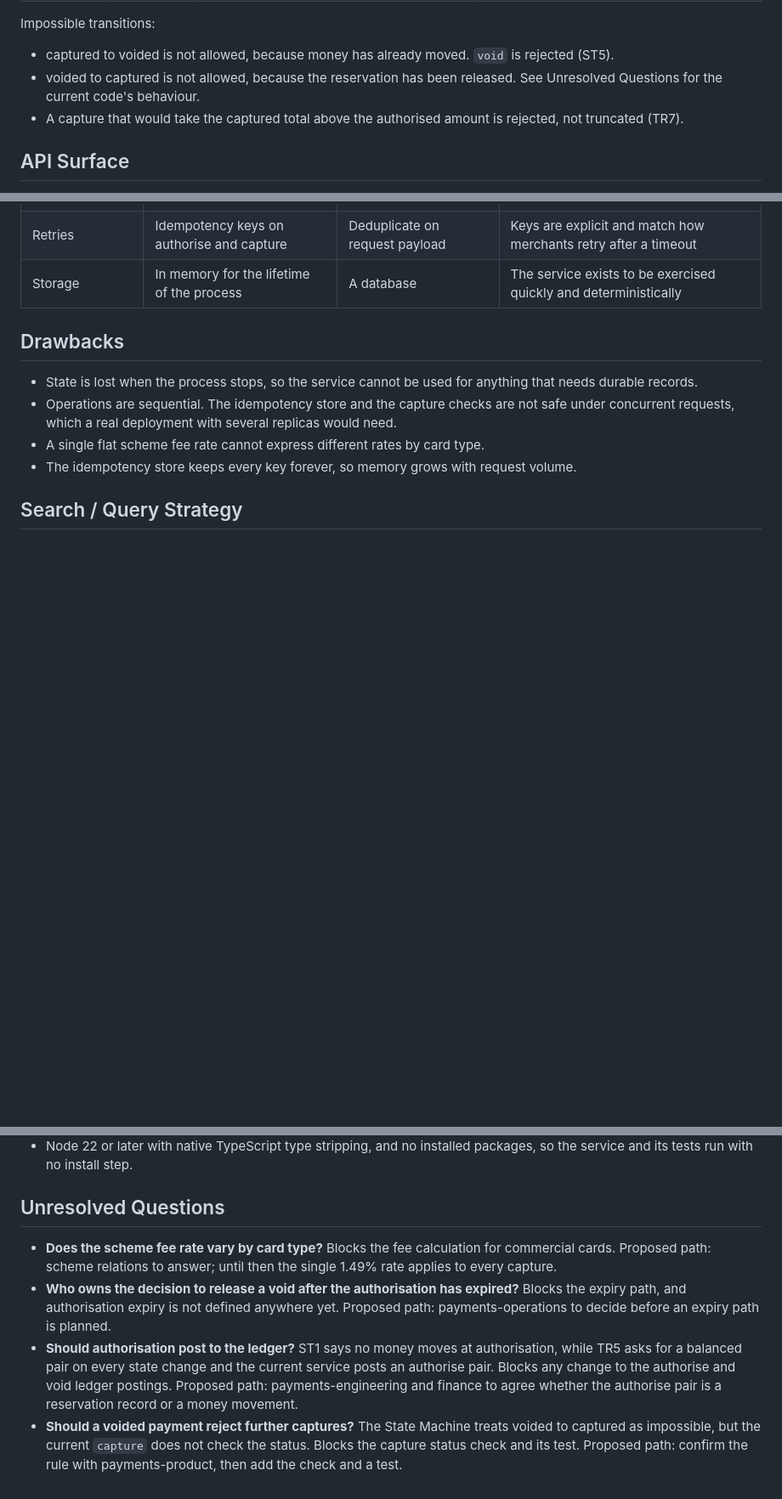
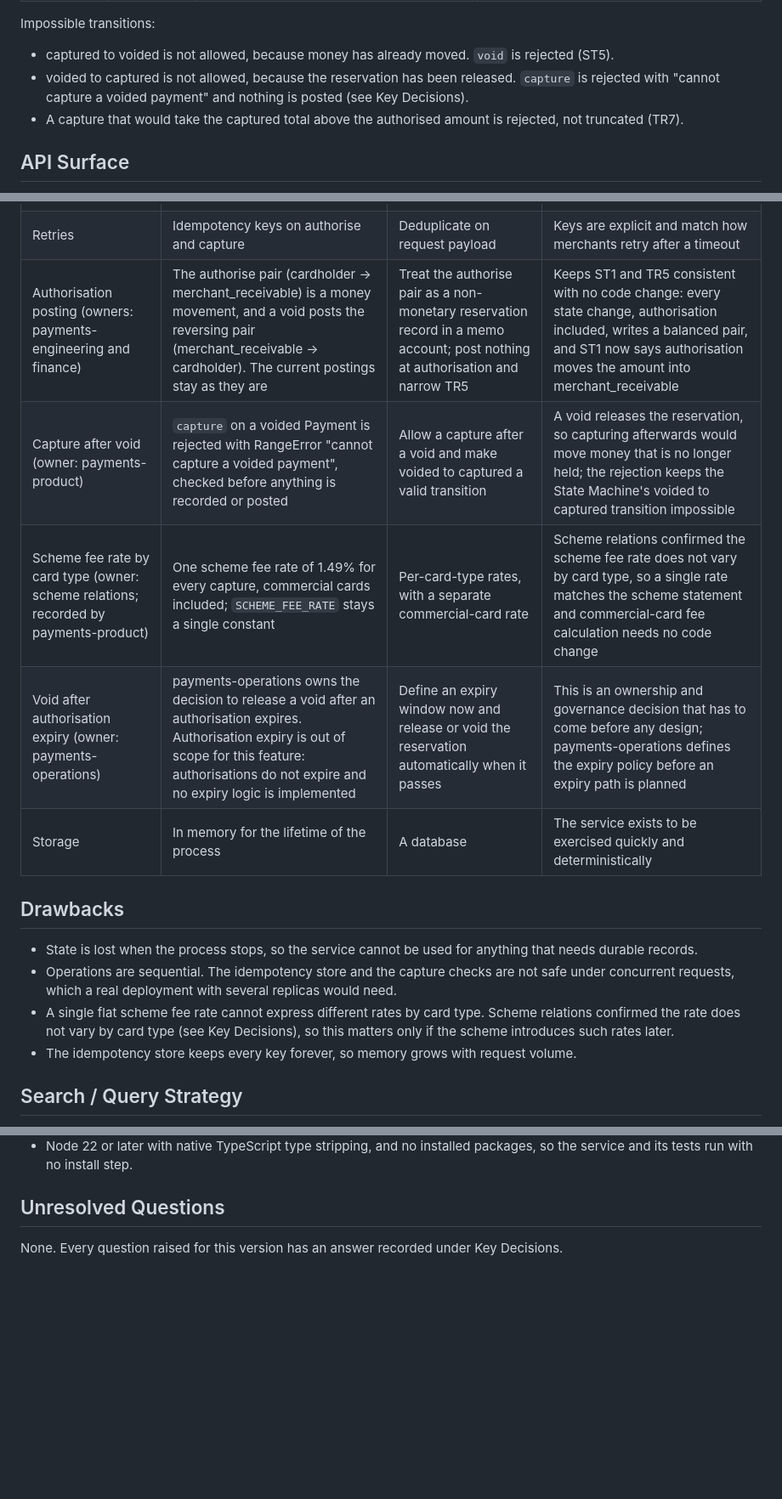
Before and after one commit to ArulaAI/payments-validation-fixture, a Markdown page: specs/tech/paymentslatest.md, 3 parts joined by grey strips. Shown at 85% size. GitHub-like rendering; blank space fills up the shorter version.

```diff
--- a/specs/tech/paymentslatest.md
+++ b/specs/tech/paymentslatest.md
@@ -123,7 +123,7 @@ A Payment moves through these states. Refunds do not change the Payment status.
 Impossible transitions:
 
 - captured to voided is not allowed, because money has already moved. `void` is rejected (ST5).
-- voided to captured is not allowed, because the reservation has been released. See Unresolved Questions for the current code's behaviour.
+- voided to captured is not allowed, because the reservation has been released. `capture` is rejected with "cannot capture a voided payment" and nothing is posted (see Key Decisions).
 - A capture that would take the captured total above the authorised amount is rejected, not truncated (TR7).
 
 ## API Surface
@@ -259,13 +260,17 @@ access control belongs to the caller. The controls that matter are about card da
 | Recording money | Double-entry pairs written only by `Ledger.post` | Single-entry balance updates on the payment | Pairs make `LEDGER_BALANCED` assertable after any operation sequence |
 | Card data | Tokenise at the vault boundary and keep BIN and last four only | Encrypt the card number at rest | A card number that is never stored cannot leak from storage |
 | Retries | Idempotency keys on authorise and capture | Deduplicate on request payload | Keys are explicit and match how merchants retry after a timeout |
+| Authorisation posting (owners: payments-engineering and finance) | The authorise pair (cardholder -> merchant_receivable) is a money movement, and a void posts the reversing pair (merchant_receivable -> cardholder). The current postings stay as they are | Treat the authorise pair as a non-monetary reservation record in a memo account; post nothing at authorisation and narrow TR5 | Keeps ST1 and TR5 consistent with no code change: every state change, authorisation included, writes a balanced pair, and ST1 now says authorisation moves the amount into merchant_receivable |
+| Capture after void (owner: payments-product) | `capture` on a voided Payment is rejected with RangeError "cannot capture a voided payment", checked before anything is recorded or posted | Allow a capture after a void and make voided to captured a valid transition | A void releases the reservation, so capturing afterwards would move money that is no longer held; the rejection keeps the State Machine's voided to captured transition impossible |
+| Scheme fee rate by card type (owner: scheme relations; recorded by payments-product) | One scheme fee rate of 1.49% for every capture, commercial cards included; `SCHEME_FEE_RATE` stays a single constant | Per-card-type rates, with a separate commercial-card rate | Scheme relations confirmed the scheme fee rate does not vary by card type, so a single rate matches the scheme statement and commercial-card fee calculation needs no code change |
+| Void after authorisation expiry (owner: payments-operations) | payments-operations owns the decision to release a void after an authorisation expires. Authorisation expiry is out of scope for this feature: authorisations do not expire and no expiry logic is implemented | Define an expiry window now and release or void the reservation automatically when it passes | This is an ownership and governance decision that has to come before any design; payments-operations defines the expiry policy before an expiry path is planned |
 | Storage | In memory for the lifetime of the process | A database | The service exists to be exercised quickly and deterministically |
 
 ## Drawbacks
 
 - State is lost when the process stops, so the service cannot be used for anything that needs durable records.
 - Operations are sequential. The idempotency store and the capture checks are not safe under concurrent requests, which a real deployment with several replicas would need.
-- A single flat scheme fee rate cannot express different rates by card type.
+- A single flat scheme fee rate cannot express different rates by card type. Scheme relations confirmed the rate does not vary by card type (see Key Decisions), so this matters only if the scheme introduces such rates later.
 - The idempotency store keeps every key forever, so memory grows with request volume.
 
 ## Search / Query Strategy
@@ -298,7 +303,4 @@ revision changes the document's structure, not the service's behaviour.
 
 ## Unresolved Questions
 
-- **Does the scheme fee rate vary by card type?** Blocks the fee calculation for commercial cards. Proposed path: scheme relations to answer; until then the single 1.49% rate applies to every capture.
-- **Who owns the decision to release a void after the authorisation has expired?** Blocks the expiry path, and authorisation expiry is not defined anywhere yet. Proposed path: payments-operations to decide before an expiry path is planned.
-- **Should authorisation post to the ledger?** ST1 says no money moves at authorisation, while TR5 asks for a balanced pair on every state change and the current service posts an authorise pair. Blocks any change to the authorise and void ledger postings. Proposed path: payments-engineering and finance to agree whether the authorise pair is a reservation record or a money movement.
-- **Should a voided payment reject further captures?** The State Machine treats voided to captured as impossible, but the current `capture` does not check the status. Blocks the capture status check and its test. Proposed path: confirm the rule with payments-product, then add the check and a test.
+None. Every question raised for this version has an answer recorded under Key Decisions.
```
Also changed, not shown: other parts of specs/tech/paymentslatest.md (+2 -1 lines), specs/product/paymentslatest.md (+8 -5 lines).
